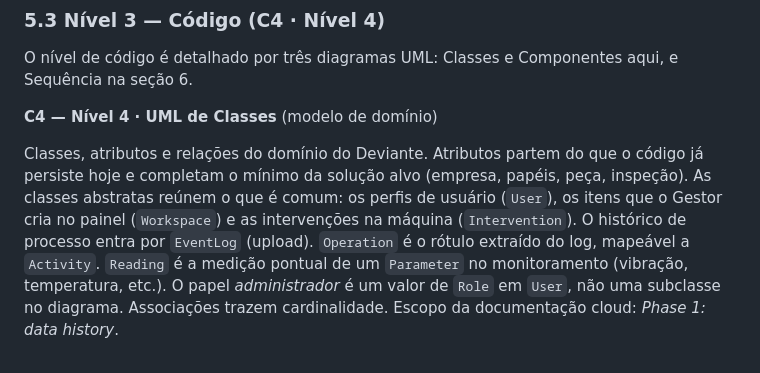
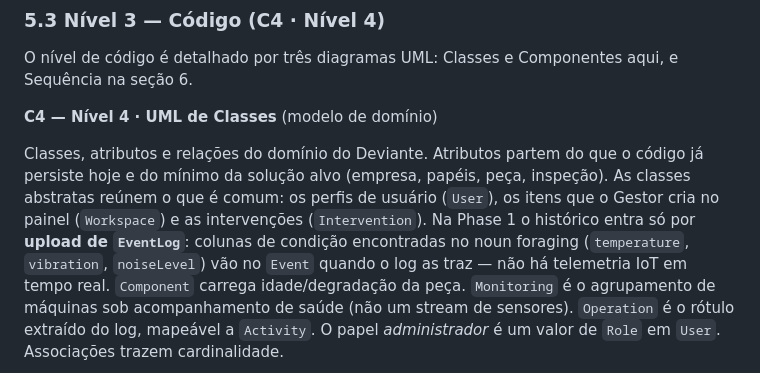
Before and after one commit to aland3r/deviante-docs, a Markdown page: architecture/arc42.md, the part around one of its changes. Rendered like a GitHub page.

````diff
--- a/architecture/arc42.md
+++ b/architecture/arc42.md
@@ -394,7 +394,7 @@ O nível de código é detalhado por três diagramas UML: Classes e Componentes
 
 **C4 — Nível 4 · UML de Classes** (modelo de domínio)
 
-Classes, atributos e relações do domínio do Deviante. Atributos partem do que o código já persiste hoje e completam o mínimo da solução alvo (empresa, papéis, peça, inspeção). As classes abstratas reúnem o que é comum: os perfis de usuário (`User`), os itens que o Gestor cria no painel (`Workspace`) e as intervenções na máquina (`Intervention`). O histórico de processo entra por `EventLog` (upload). `Operation` é o rótulo extraído do log, mapeável a `Activity`. `Reading` é a medição pontual de um `Parameter` no monitoramento (vibração, temperatura, etc.). O papel *administrador* é um valor de `Role` em `User`, não uma subclasse no diagrama. Associações trazem cardinalidade. Escopo da documentação cloud: *Phase 1: data history*.
+Classes, atributos e relações do domínio do Deviante. Atributos partem do que o código já persiste hoje e do mínimo da solução alvo (empresa, papéis, peça, inspeção). As classes abstratas reúnem o que é comum: os perfis de usuário (`User`), os itens que o Gestor cria no painel (`Workspace`) e as intervenções (`Intervention`). Na Phase 1 o histórico entra só por **upload de `EventLog`**: colunas de condição encontradas no noun foraging (`temperature`, `vibration`, `noiseLevel`) vão no `Event` quando o log as traz — não há telemetria IoT em tempo real. `Component` carrega idade/degradação da peça. `Monitoring` é o agrupamento de máquinas sob acompanhamento de saúde (não um stream de sensores). `Operation` é o rótulo extraído do log, mapeável a `Activity`. O papel *administrador* é um valor de `Role` em `User`. Associações trazem cardinalidade.
 
 ```mermaid
 classDiagram
````
Also changed, not shown: other parts of architecture/arc42.md (+14 -36 lines).
